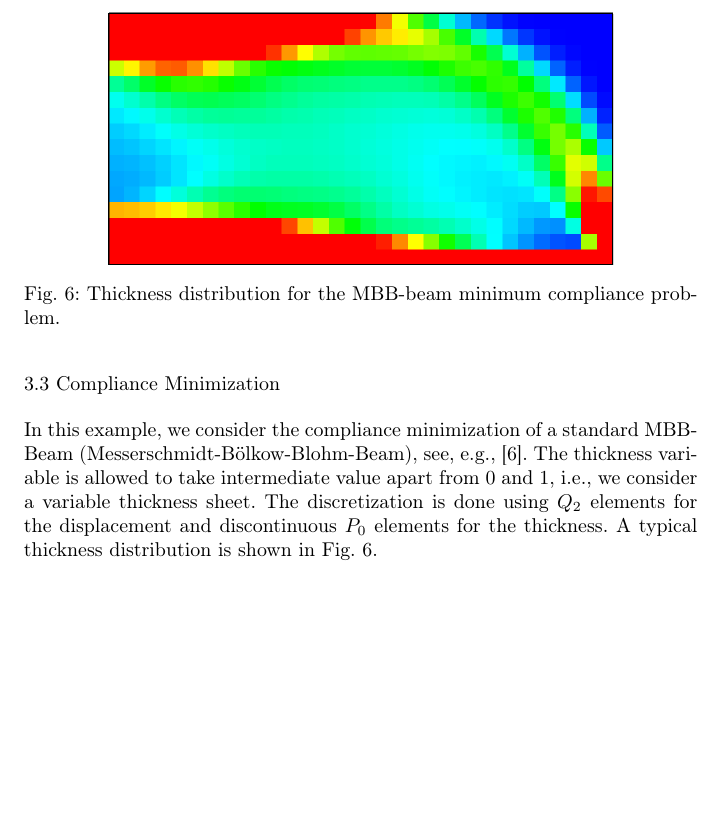
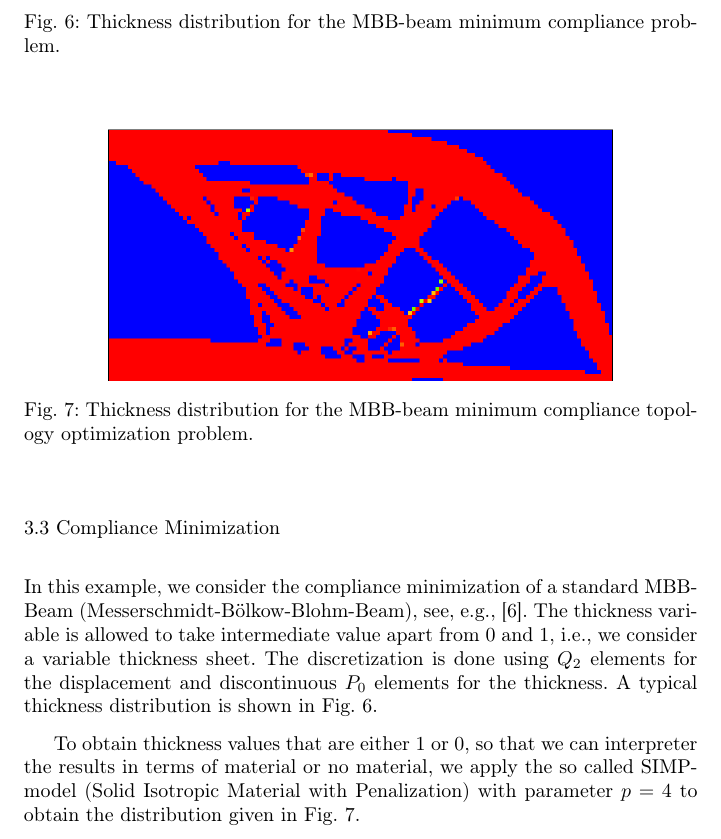
Before and after one commit to winnifried/dopelib, a LaTeX paper (Paper_May_2012/main.tex): part of page 20 of 21 before the commit and part of page 20 of 22 after it, cut so that both start at the same text, the shorter picture padded with empty space. Compiled offline with pdfLaTeX.

Commit message:
Some more modifications to the paper.

```diff
--- a/Paper_May_2012/main.tex
+++ b/Paper_May_2012/main.tex
@@ -1119,6 +1119,19 @@ thickness.
 \end{figure}
 A typical thickness distribution is shown in Fig.~\ref{res:mbb}.
 
+To obtain thickness values that are either $1$ or $0$, so that we can
+interpreter the results in terms of material or no material, we apply the
+so called SIMP-model (Solid Isotropic Material with Penalization)
+with parameter $p = 4$
+to obtain the distribution given in Fig.~\ref{res:mbb-top}.
+
+\begin{figure}
+\centering
+\includegraphics[width=0.75\textwidth, viewport=205 88 975 500, clip]{Pictures/MBB-top.png}
+\caption{Thickness distribution for the MBB-beam minimum compliance topology optimization problem.}
+\label{res:mbb-top}
+\end{figure}
+
 \section{Conclusions}
 In this article, we described the architecture
 of the novel software library \dope{} for solving
```
Also changed, not shown: Paper_May_2012/Pictures/MBB-top.png (added), Paper_May_2012/Pictures/MBB.png.
